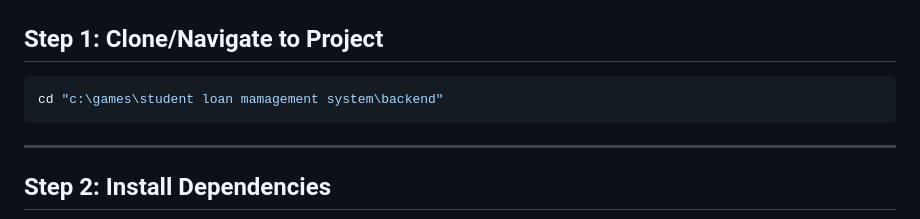
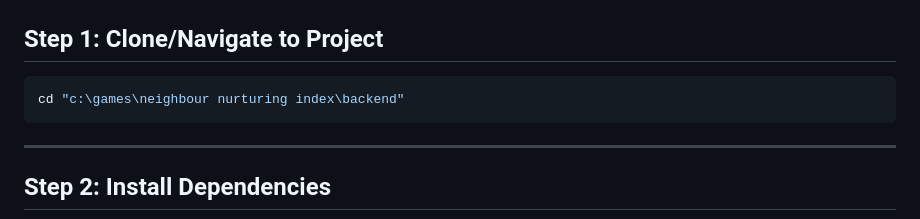
Before and after one commit to theanimeshkr/neighbour-nurturing-system, a Markdown page: BACKEND_SETUP.md, the part around the change. Rendered like a GitHub page.

Commit message:
Update backend directory path in setup instructions

````diff
--- a/BACKEND_SETUP.md
+++ b/BACKEND_SETUP.md
@@ -13,7 +13,7 @@
 ## Step 1: Clone/Navigate to Project
 
 ```bash
-cd "c:\games\student loan mamagement system\backend"
+cd "c:\games\neighbour nurturing index\backend"
 ```
 
 ---
````
